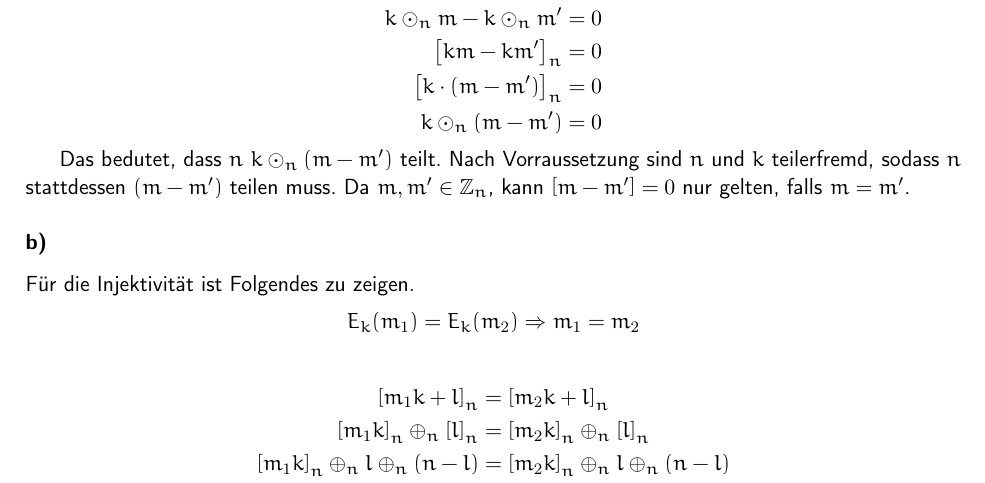
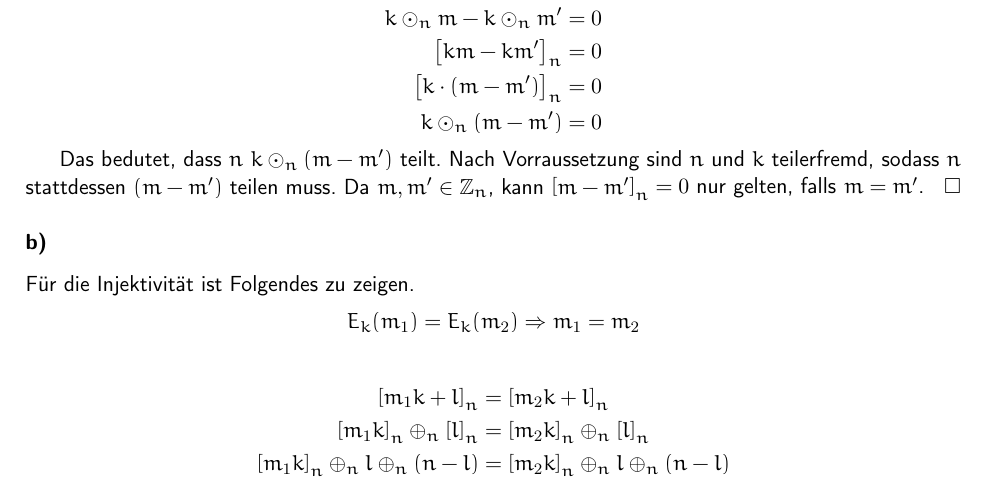
Before and after one commit to themightyoarfish/Kryptografische-Verfahren, a LaTeX document (Blatt 2/Blatt_02.tex): part of page 1 of 2, cut so that both start at the same text. Compiled offline with pdfLaTeX.

Commit message:
typo fix

```diff
--- a/Blatt 2/Blatt_02.tex
+++ b/Blatt 2/Blatt_02.tex
@@ -44,8 +44,11 @@
 
 Das bedutet, dass $n$ $k \odot_n (m - m^\prime)$ teilt. Nach Vorraussetzung
 sind $n$ und $k$ teilerfremd, sodass $n$ stattdessen $(m - m^\prime)$ teilen
-muss. Da $m,m^\prime \in \mathbb{Z}_n$, kann $\left[m - m^\prime\right] = 0$ nur
+muss. Da $m,m^\prime \in \mathbb{Z}_n$, kann $\left[m - m^\prime\right]_n = 0$ nur
 gelten, falls $m = m^\prime$.
+\hfill$\Box$
+
+
 \subsection{}
 
 Für die Injektivität ist Folgendes zu zeigen.
```
Also changed, not shown: Blatt 2/Blatt_02.pdf.
